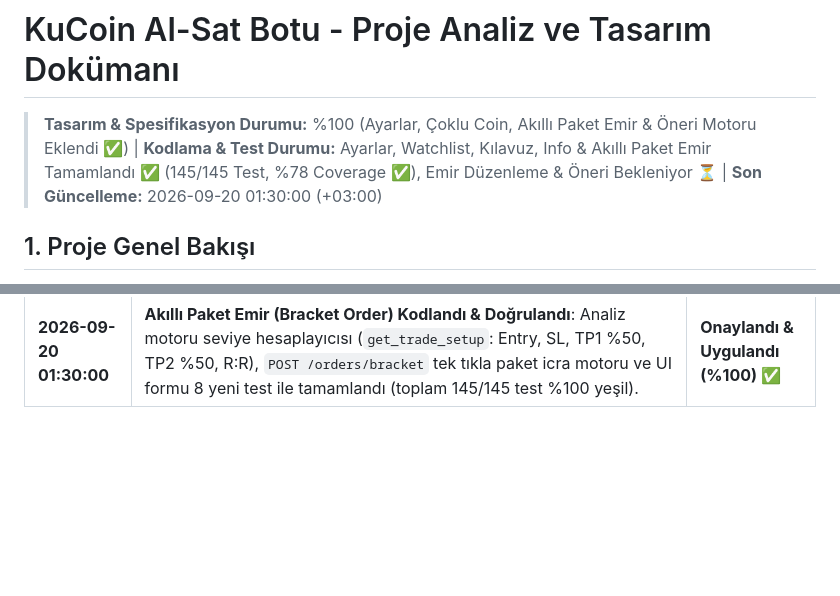
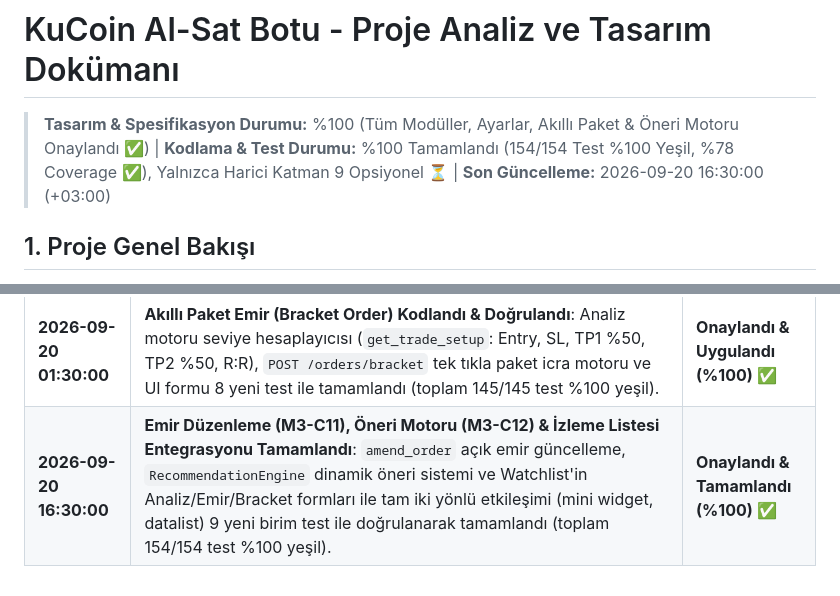
Before and after one commit to engintalay/kuCoinAlSatBot, a Markdown page: docs/PROJECT_ANALYSIS.md, 2 parts joined by grey strips. GitHub-like rendering; blank space fills up the shorter version.

```diff
--- a/docs/PROJECT_ANALYSIS.md
+++ b/docs/PROJECT_ANALYSIS.md
@@ -1,6 +1,6 @@
 # KuCoin Al-Sat Botu - Proje Analiz ve Tasarım Dokümanı
 
-> **Tasarım & Spesifikasyon Durumu:** %100 (Ayarlar, Çoklu Coin, Akıllı Paket Emir & Öneri Motoru Eklendi ✅) | **Kodlama & Test Durumu:** Ayarlar, Watchlist, Kılavuz, Info & Akıllı Paket Emir Tamamlandı ✅ (145/145 Test, %78 Coverage ✅), Emir Düzenleme & Öneri Bekleniyor ⏳ | **Son Güncelleme:** 2026-09-20 01:30:00 (+03:00)
+> **Tasarım & Spesifikasyon Durumu:** %100 (Tüm Modüller, Ayarlar, Akıllı Paket & Öneri Motoru Onaylandı ✅) | **Kodlama & Test Durumu:** %100 Tamamlandı (154/154 Test %100 Yeşil, %78 Coverage ✅), Yalnızca Harici Katman 9 Opsiyonel ⏳ | **Son Güncelleme:** 2026-09-20 16:30:00 (+03:00)
 
 ## 1. Proje Genel Bakışı
 Bu doküman, KuCoin kripto para borsasında çalışacak modüler **Al-Sat Botu** uygulamasının mimarisini, veri akışını ve modül detaylarını içerir.
@@ -215,3 +215,4 @@ Proje; hesap doğrulama ve bakiye takibinden, canlı piyasa analizi ve gösterge
 | **2026-09-20 01:05:00** | **Ayarlar Ekranı, Çoklu Coin, Akıllı Paket Emir & Dinamik Öneri Motoru Eklendi**: Ayarlar sekmesi (`⚙️ Ayarlar`), dinamik çoklu coin izleme/işlem listesi (Watchlist & KuCoin symbols), analiz motorundan otomatik Entry/TP1/TP2/SL seviye hesaplamalı akıllı paket emir iletimi ("🚀 Akıllı Emri İlet"), açık emir düzenleme (Edit/Amend) ve canlı piyasa durumuna göre akıllı güncelleme tavsiyeleri üreten Dinamik Öneri Motoru gereksinimleri analiz dokümanına eklendi. | **Onaylandı & Genişletildi (%100) ✅** |
 | **2026-09-20 01:15:00** | **Kullanım Kılavuzu, Info Düğmeleri ve Ayarlar Paneli Kodlandı & Doğrulandı**: `view-guide` görünümü, 7 noktada bağlamsal `ℹ️` info butonu ve glass popover'lar, `view-settings` paneli, çoklu coin watchlist yönetimi ve SQLite kalıcılığı (`src/modules/settings.py`, 5 REST endpoint'i) kodlanıp 8 yeni test ile doğrulandı (toplam 137/137 test %100 yeşil, coverage %78). | **Onaylandı & Uygulandı (%100) ✅** |
 | **2026-09-20 01:30:00** | **Akıllı Paket Emir (Bracket Order) Kodlandı & Doğrulandı**: Analiz motoru seviye hesaplayıcısı (`get_trade_setup`: Entry, SL, TP1 %50, TP2 %50, R:R), `POST /orders/bracket` tek tıkla paket icra motoru ve UI formu 8 yeni test ile tamamlandı (toplam 145/145 test %100 yeşil). | **Onaylandı & Uygulandı (%100) ✅** |
+| **2026-09-20 16:30:00** | **Emir Düzenleme (M3-C11), Öneri Motoru (M3-C12) & İzleme Listesi Entegrasyonu Tamamlandı**: `amend_order` açık emir güncelleme, `RecommendationEngine` dinamik öneri sistemi ve Watchlist'in Analiz/Emir/Bracket formları ile tam iki yönlü etkileşimi (mini widget, datalist) 9 yeni birim test ile doğrulanarak tamamlandı (toplam 154/154 test %100 yeşil). | **Onaylandı & Tamamlandı (%100) ✅** |
```
Also changed, not shown: docs/GLOBAL_STANDARDS.md (+2 -1 lines), docs/MODULE_3_SPEC.md (+4 -3 lines).
